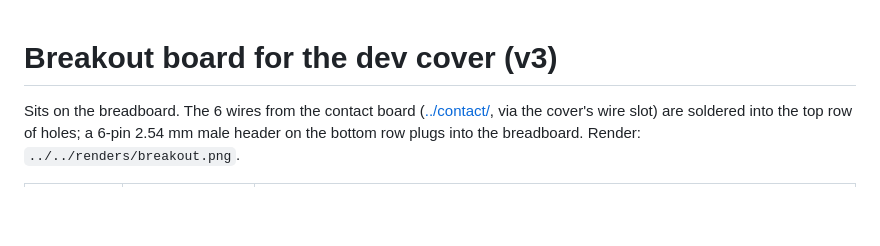
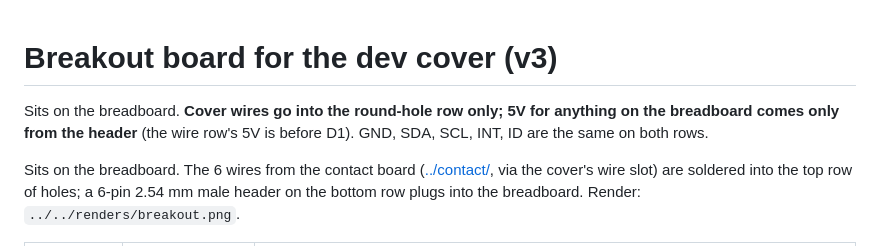
Before and after one commit to lorenz-graf/toh-devkit, a Markdown page: pcb/breakout/README.md, the part around the change. Rendered like a GitHub page; blank space fills up the shorter version.

```diff
--- a/pcb/breakout/README.md
+++ b/pcb/breakout/README.md
@@ -1,4 +1,6 @@
 # Breakout board for the dev cover (v3)
+
+Sits on the breadboard. **Cover wires go into the round-hole row only; 5V for anything on the breadboard comes only from the header** (the wire row's 5V is before D1). GND, SDA, SCL, INT, ID are the same on both rows.
 
 Sits on the breadboard. The 6 wires from the contact board ([../contact/](../contact/), via the cover's wire slot) are soldered into the top row of holes; a 6-pin 2.54 mm male header on the bottom row plugs into the breadboard. Render: `../../renders/breakout.png`.
 
```
Also changed, not shown: README.md (+17 -7 lines), pcb/contact/README.md (+1 -1 lines), renders/wire-pads-outside.png (added), renders/wiring.png (added), 4 other files.
